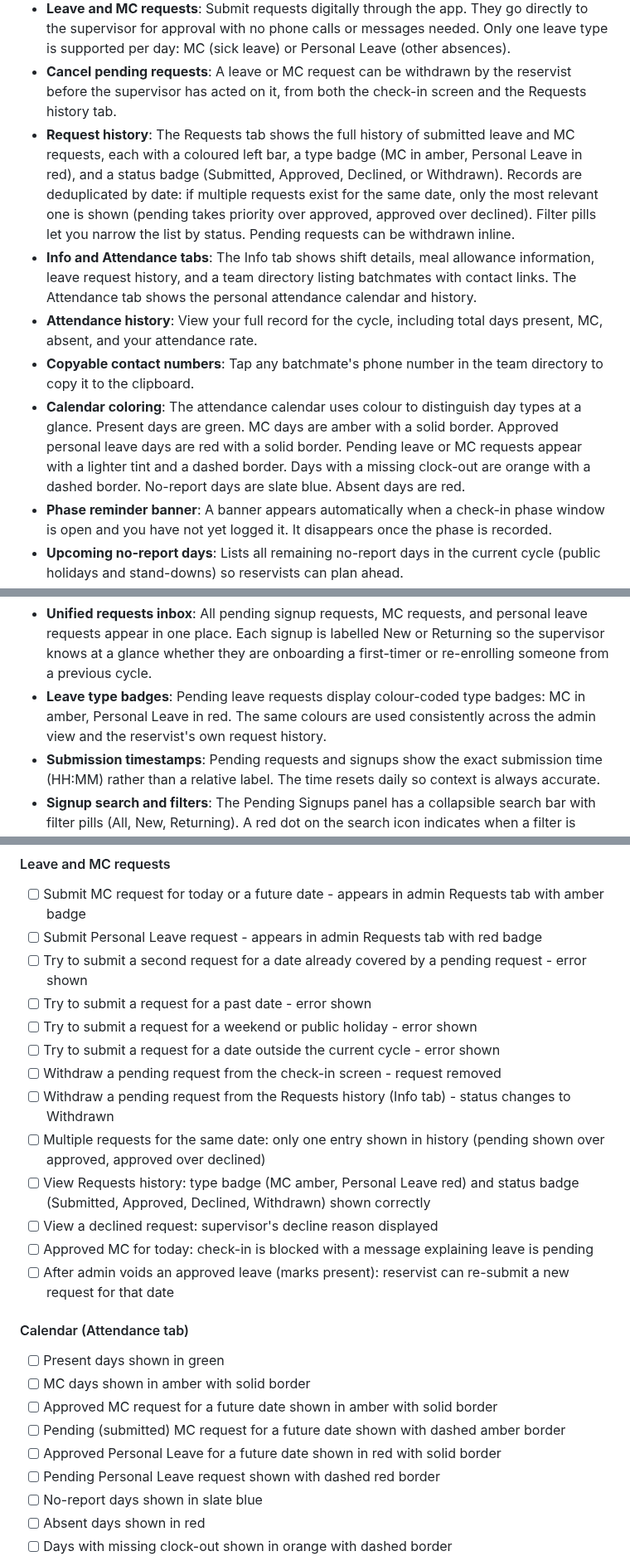
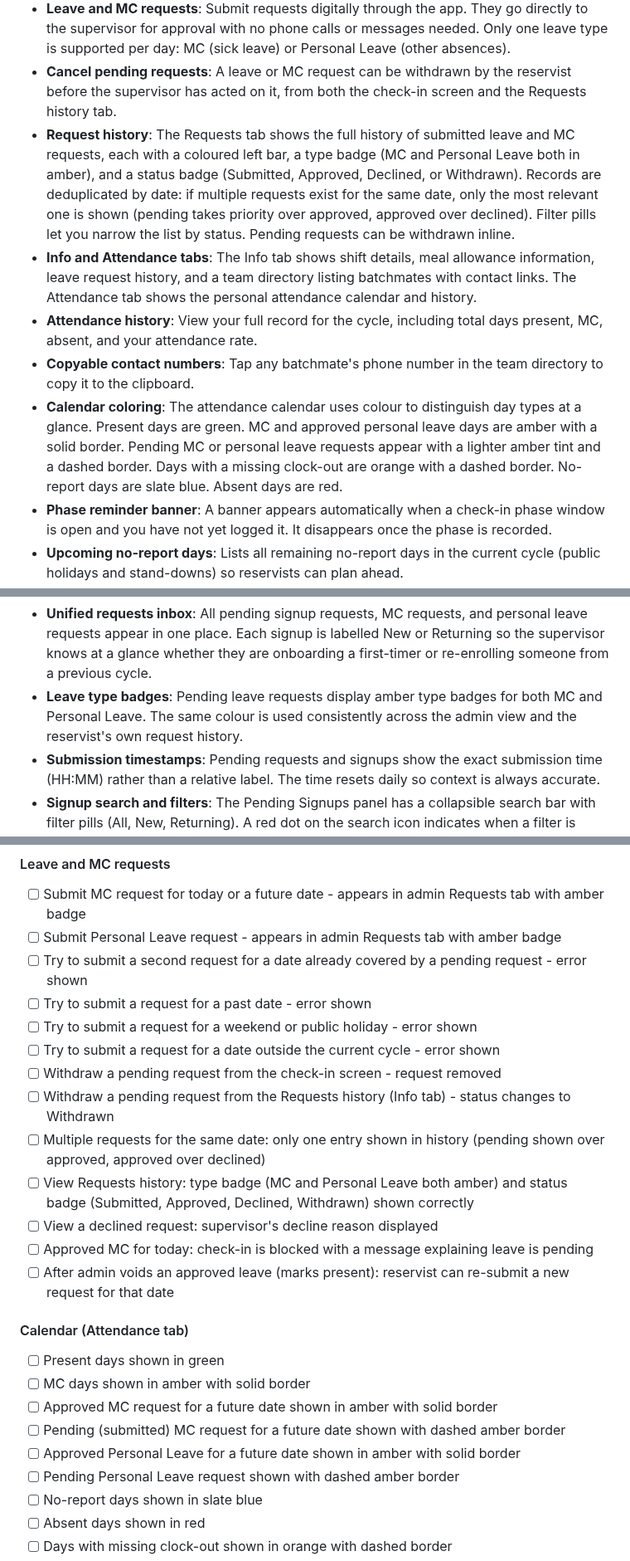
Before and after one commit to GOHSUNJIN/reservist, a Markdown page: README.md, 3 parts joined by grey strips. Shown at 83% size. GitHub-like rendering.

Commit message:
Update README: Personal Leave badge colour changed from red to amber
Co-Authored-By: Claude Sonnet 4.6 <noreply@anthropic.com>

```diff
--- a/README.md
+++ b/README.md
@@ -25,11 +25,11 @@ ReservistGO provides end-to-end attendance accountability for reservist cycles.
 - **GPS bypass**: If GPS cannot detect your location at all (permission denied, signal unavailable, or timeout), a bypass option appears immediately so you can check in without GPS. The bypass is not offered when GPS works but you are simply out of range; in that case you must move closer to HQ and try again. Bypassed records are permanently flagged in the log.
 - **Leave and MC requests**: Submit requests digitally through the app. They go directly to the supervisor for approval with no phone calls or messages needed. Only one leave type is supported per day: MC (sick leave) or Personal Leave (other absences).
 - **Cancel pending requests**: A leave or MC request can be withdrawn by the reservist before the supervisor has acted on it, from both the check-in screen and the Requests history tab.
-- **Request history**: The Requests tab shows the full history of submitted leave and MC requests, each with a coloured left bar, a type badge (MC in amber, Personal Leave in red), and a status badge (Submitted, Approved, Declined, or Withdrawn). Records are deduplicated by date: if multiple requests exist for the same date, only the most relevant one is shown (pending takes priority over approved, approved over declined). Filter pills let you narrow the list by status. Pending requests can be withdrawn inline.
+- **Request history**: The Requests tab shows the full history of submitted leave and MC requests, each with a coloured left bar, a type badge (MC and Personal Leave both in amber), and a status badge (Submitted, Approved, Declined, or Withdrawn). Records are deduplicated by date: if multiple requests exist for the same date, only the most relevant one is shown (pending takes priority over approved, approved over declined). Filter pills let you narrow the list by status. Pending requests can be withdrawn inline.
 - **Info and Attendance tabs**: The Info tab shows shift details, meal allowance information, leave request history, and a team directory listing batchmates with contact links. The Attendance tab shows the personal attendance calendar and history.
 - **Attendance history**: View your full record for the cycle, including total days present, MC, absent, and your attendance rate.
 - **Copyable contact numbers**: Tap any batchmate's phone number in the team directory to copy it to the clipboard.
-- **Calendar coloring**: The attendance calendar uses colour to distinguish day types at a glance. Present days are green. MC days are amber with a solid border. Approved personal leave days are red with a solid border. Pending leave or MC requests appear with a lighter tint and a dashed border. Days with a missing clock-out are orange with a dashed border. No-report days are slate blue. Absent days are red.
+- **Calendar coloring**: The attendance calendar uses colour to distinguish day types at a glance. Present days are green. MC and approved personal leave days are amber with a solid border. Pending MC or personal leave requests appear with a lighter amber tint and a dashed border. Days with a missing clock-out are orange with a dashed border. No-report days are slate blue. Absent days are red.
 - **Phase reminder banner**: A banner appears automatically when a check-in phase window is open and you have not yet logged it. It disappears once the phase is recorded.
 - **Upcoming no-report days**: Lists all remaining no-report days in the current cycle (public holidays and stand-downs) so reservists can plan ahead.
 - **Cycle notice board**: If the supervisor has posted a notice for the current cycle, it appears as a banner on the check-in screen for everyone in that cycle.
@@ -71,7 +71,7 @@ ReservistGO provides end-to-end attendance accountability for reservist cycles.
 
 **Requests and Leave:**
 - **Unified requests inbox**: All pending signup requests, MC requests, and personal leave requests appear in one place. Each signup is labelled New or Returning so the supervisor knows at a glance whether they are onboarding a first-timer or re-enrolling someone from a previous cycle.
-- **Leave type badges**: Pending leave requests display colour-coded type badges: MC in amber, Personal Leave in red. The same colours are used consistently across the admin view and the reservist's own request history.
+- **Leave type badges**: Pending leave requests display amber type badges for both MC and Personal Leave. The same colour is used consistently across the admin view and the reservist's own request history.
 - **Submission timestamps**: Pending requests and signups show the exact submission time (HH:MM) rather than a relative label. The time resets daily so context is always accurate.
 - **Signup search and filters**: The Pending Signups panel has a collapsible search bar with filter pills (All, New, Returning). A red dot on the search icon indicates when a filter is active.
 - **Leave search and filters**: The Pending Requests panel has the same collapsible search bar with filter pills (All, MC, Personal Leave).
@@ -751,7 +751,7 @@ Use this checklist when verifying a deployment or after making changes. Test eac
 
 #### Leave and MC requests
 - [ ] Submit MC request for today or a future date - appears in admin Requests tab with amber badge
-- [ ] Submit Personal Leave request - appears in admin Requests tab with red badge
+- [ ] Submit Personal Leave request - appears in admin Requests tab with amber badge
 - [ ] Try to submit a second request for a date already covered by a pending request - error shown
 - [ ] Try to submit a request for a past date - error shown
 - [ ] Try to submit a request for a weekend or public holiday - error shown
@@ -759,7 +759,7 @@ Use this checklist when verifying a deployment or after making changes. Test eac
 - [ ] Withdraw a pending request from the check-in screen - request removed
 - [ ] Withdraw a pending request from the Requests history (Info tab) - status changes to Withdrawn
 - [ ] Multiple requests for the same date: only one entry shown in history (pending shown over approved, approved over declined)
-- [ ] View Requests history: type badge (MC amber, Personal Leave red) and status badge (Submitted, Approved, Declined, Withdrawn) shown correctly
+- [ ] View Requests history: type badge (MC and Personal Leave both amber) and status badge (Submitted, Approved, Declined, Withdrawn) shown correctly
 - [ ] View a declined request: supervisor's decline reason displayed
 - [ ] Approved MC for today: check-in is blocked with a message explaining leave is pending
 - [ ] After admin voids an approved leave (marks present): reservist can re-submit a new request for that date
@@ -769,8 +769,8 @@ Use this checklist when verifying a deployment or after making changes. Test eac
 - [ ] MC days shown in amber with solid border
 - [ ] Approved MC request for a future date shown in amber with solid border
 - [ ] Pending (submitted) MC request for a future date shown with dashed amber border
-- [ ] Approved Personal Leave for a future date shown in red with solid border
-- [ ] Pending Personal Leave request shown with dashed red border
+- [ ] Approved Personal Leave for a future date shown in amber with solid border
+- [ ] Pending Personal Leave request shown with dashed amber border
 - [ ] No-report days shown in slate blue
 - [ ] Absent days shown in red
 - [ ] Days with missing clock-out shown in orange with dashed border
```
Also changed, not shown: other parts of README.md (+1 -1 lines).
